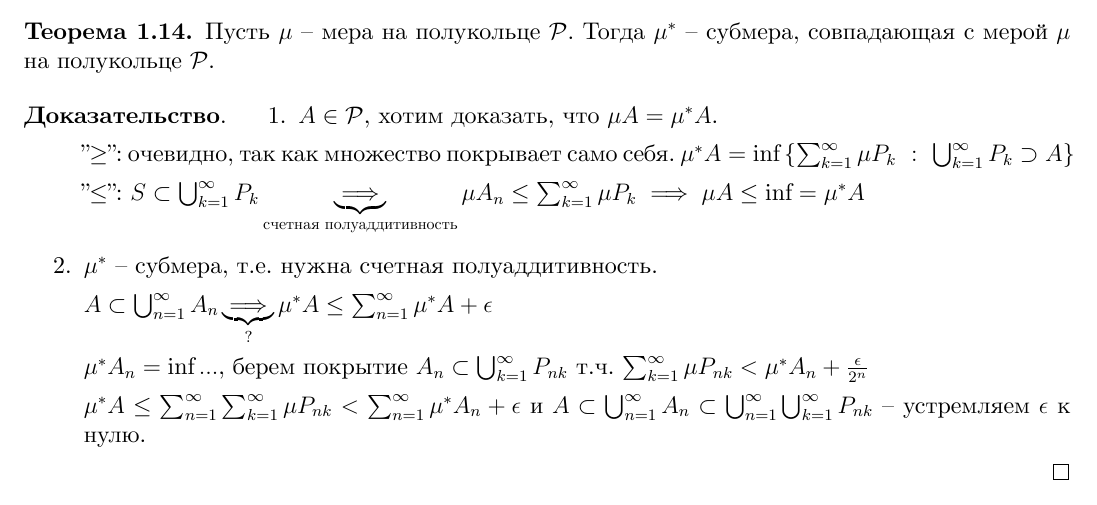
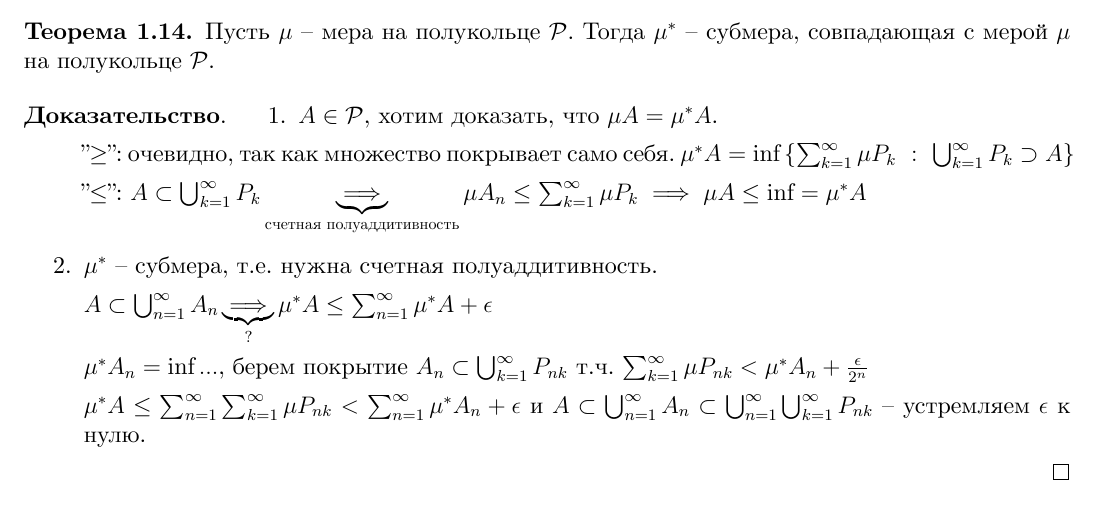
Before and after one commit to dmitrii-artuhov/HSE-summaries, a LaTeX document (src/term3-calculus/conspect.tex, which reads src/term3-calculus/01-measure-theory.tex): part of page 12 of 43, cut so that both start at the same text. Compiled offline with XeLaTeX.

Commit message:
Small fix

```diff
--- a/src/term3-calculus/01-measure-theory.tex
+++ b/src/term3-calculus/01-measure-theory.tex
@@ -630,7 +630,7 @@ $\mathcal{P}_{\mathbb{Q}}^{m}$ -- сем-во ячеек из $\mathbb{R}^m$ с
 
             "$\geq$": очевидно, так как множество покрывает само себя. $\mu^* A = \inf\left\{ \sum_{k=1}^{\infty} \mu P_k \ : \ \bigcup_{k=1}^{\infty} P_k \supset A \right\}$
 
-            "$\leq$": $S \subset \bigcup_{k=1}^{\infty} P_k \underbrace{\implies}_{\text{счетная полуаддитивность}} \mu A_n \leq \sum_{k=1}^{\infty} \mu P_k \implies \mu A \leq \inf = \mu^* A$
+            "$\leq$": $A \subset \bigcup_{k=1}^{\infty} P_k \underbrace{\implies}_{\text{счетная полуаддитивность}} \mu A_n \leq \sum_{k=1}^{\infty} \mu P_k \implies \mu A \leq \inf = \mu^* A$
         }
         \item {
             $\mu^*$ -- субмера, т.е. нужна счетная полуаддитивность.
```
Also changed, not shown: pdf/term3-calculus.pdf.
